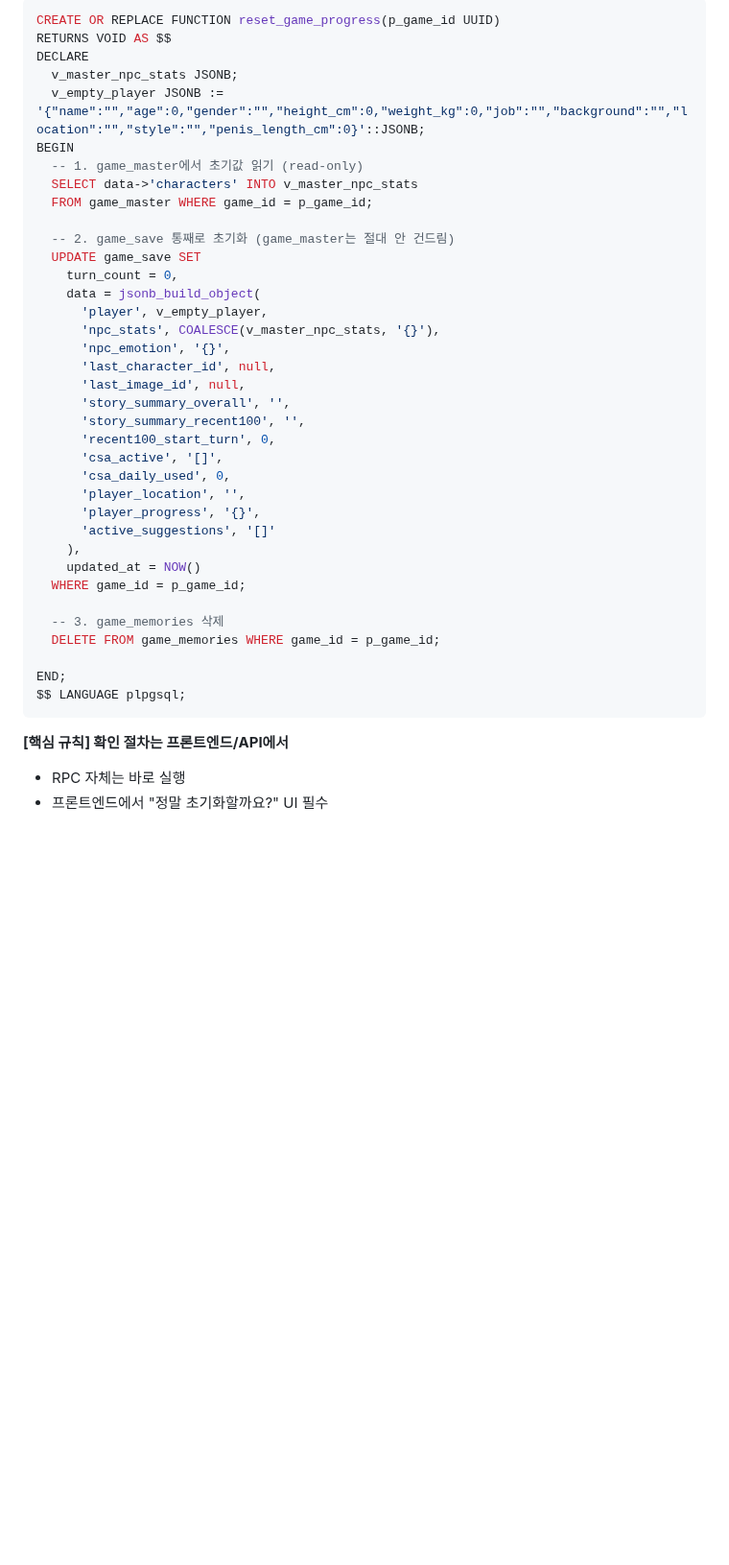
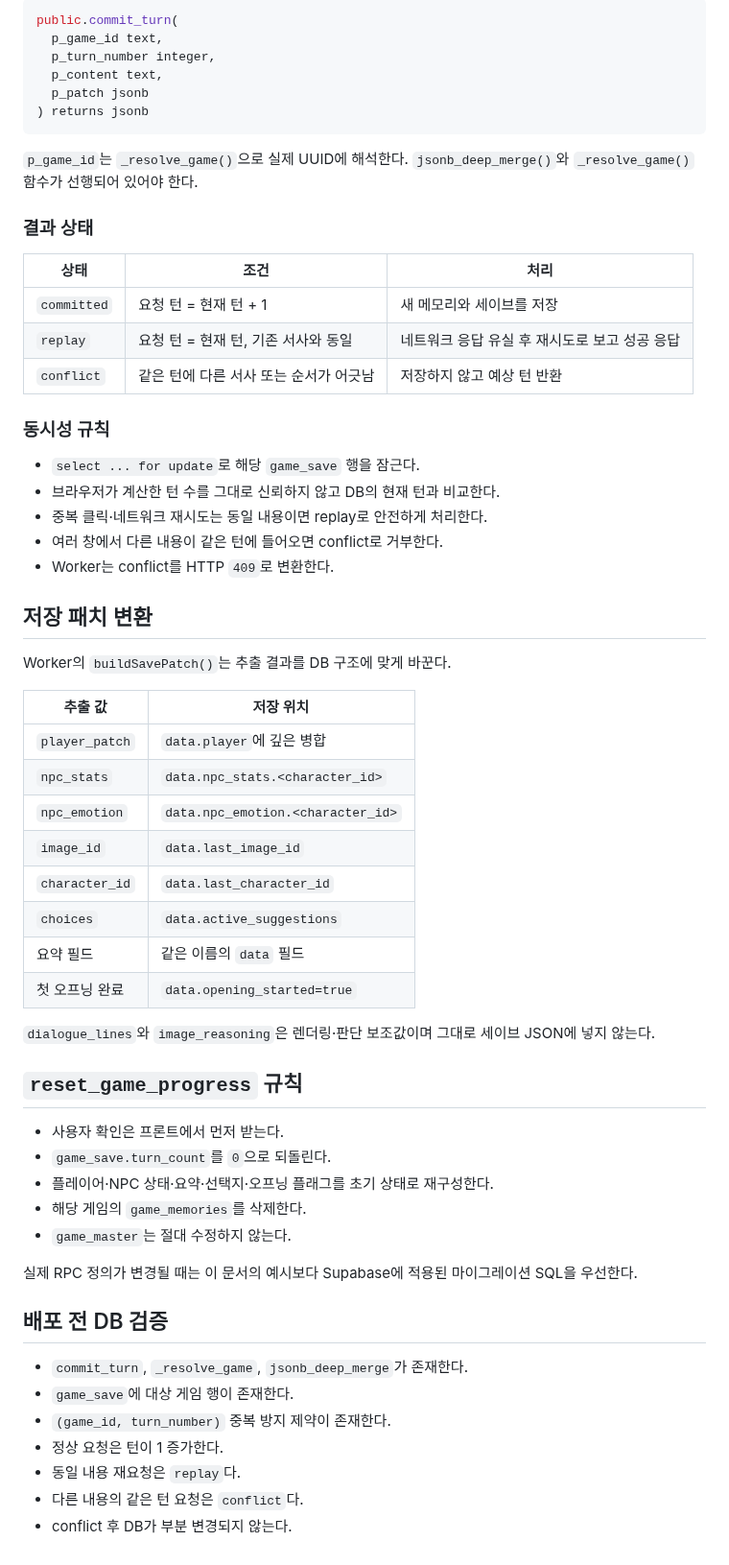
Before and after one commit to zeroslove-ai/py-all, a Markdown page: docs/project_v2/SCHEMA.md, the part around one of its changes. Shown at 96% size. Rendered like a GitHub page; blank space fills up the shorter version.

Commit message:
docs: update SCHEMA.md for atomic turn flow

````diff
--- a/docs/project_v2/SCHEMA.md
+++ b/docs/project_v2/SCHEMA.md
@@ -157,43 +171,64 @@ CREATE TABLE image_library (
 
 ```sql
-CREATE OR REPLACE FUNCTION reset_game_progress(p_game_id UUID)
-RETURNS VOID AS $$
-DECLARE
-  v_master_npc_stats JSONB;
-  v_empty_player JSONB := '{"name":"","age":0,"gender":"","height_cm":0,"weight_kg":0,"job":"","background":"","location":"","style":"","penis_length_cm":0}'::JSONB;
-BEGIN
-  -- 1. game_master에서 초기값 읽기 (read-only)
-  SELECT data->'characters' INTO v_master_npc_stats
-  FROM game_master WHERE game_id = p_game_id;
-
-  -- 2. game_save 통째로 초기화 (game_master는 절대 안 건드림)
-  UPDATE game_save SET
-    turn_count = 0,
-    data = jsonb_build_object(
-      'player', v_empty_player,
-      'npc_stats', COALESCE(v_master_npc_stats, '{}'),
-      'npc_emotion', '{}',
-      'last_character_id', null,
-      'last_image_id', null,
-      'story_summary_overall', '',
-      'story_summary_recent100', '',
-      'recent100_start_turn', 0,
-      'csa_active', '[]',
-      'csa_daily_used', 0,
-      'player_location', '',
-      'player_progress', '{}',
-      'active_suggestions', '[]'
-    ),
-    updated_at = NOW()
-  WHERE game_id = p_game_id;
-
-  -- 3. game_memories 삭제
-  DELETE FROM game_memories WHERE game_id = p_game_id;
-
-END;
-$$ LANGUAGE plpgsql;
+public.commit_turn(
+  p_game_id text,
+  p_turn_number integer,
+  p_content text,
+  p_patch jsonb
+) returns jsonb
 ```
 
-**[핵심 규칙] 확인 절차는 프론트엔드/API에서**
-- RPC 자체는 바로 실행
-- 프론트엔드에서 "정말 초기화할까요?" UI 필수
+`p_game_id`는 `_resolve_game()`으로 실제 UUID에 해석한다. `jsonb_deep_merge()`와 `_resolve_game()` 함수가 선행되어 있어야 한다.
+
+### 결과 상태
+
+| 상태 | 조건 | 처리 |
+|---|---|---|
+| `committed` | 요청 턴 = 현재 턴 + 1 | 새 메모리와 세이브를 저장 |
+| `replay` | 요청 턴 = 현재 턴, 기존 서사와 동일 | 네트워크 응답 유실 후 재시도로 보고 성공 응답 |
+| `conflict` | 같은 턴에 다른 서사 또는 순서가 어긋남 | 저장하지 않고 예상 턴 반환 |
+
+### 동시성 규칙
+
+- `select ... for update`로 해당 `game_save` 행을 잠근다.
+- 브라우저가 계산한 턴 수를 그대로 신뢰하지 않고 DB의 현재 턴과 비교한다.
+- 중복 클릭·네트워크 재시도는 동일 내용이면 replay로 안전하게 처리한다.
+- 여러 창에서 다른 내용이 같은 턴에 들어오면 conflict로 거부한다.
+- Worker는 conflict를 HTTP `409`로 변환한다.
+
+## 저장 패치 변환
+
+Worker의 `buildSavePatch()`는 추출 결과를 DB 구조에 맞게 바꾼다.
+
+| 추출 값 | 저장 위치 |
+|---|---|
+| `player_patch` | `data.player`에 깊은 병합 |
+| `npc_stats` | `data.npc_stats.<character_id>` |
+| `npc_emotion` | `data.npc_emotion.<character_id>` |
+| `image_id` | `data.last_image_id` |
+| `character_id` | `data.last_character_id` |
+| `choices` | `data.active_suggestions` |
+| 요약 필드 | 같은 이름의 `data` 필드 |
+| 첫 오프닝 완료 | `data.opening_started=true` |
+
+`dialogue_lines`와 `image_reasoning`은 렌더링·판단 보조값이며 그대로 세이브 JSON에 넣지 않는다.
+
+## `reset_game_progress` 규칙
+
+- 사용자 확인은 프론트에서 먼저 받는다.
+- `game_save.turn_count`를 `0`으로 되돌린다.
+- 플레이어·NPC 상태·요약·선택지·오프닝 플래그를 초기 상태로 재구성한다.
+- 해당 게임의 `game_memories`를 삭제한다.
+- `game_master`는 절대 수정하지 않는다.
+
+실제 RPC 정의가 변경될 때는 이 문서의 예시보다 Supabase에 적용된 마이그레이션 SQL을 우선한다.
+
+## 배포 전 DB 검증
+
+- `commit_turn`, `_resolve_game`, `jsonb_deep_merge`가 존재한다.
+- `game_save`에 대상 게임 행이 존재한다.
+- `(game_id, turn_number)` 중복 방지 제약이 존재한다.
+- 정상 요청은 턴이 1 증가한다.
+- 동일 내용 재요청은 `replay`다.
+- 다른 내용의 같은 턴 요청은 `conflict`다.
+- conflict 후 DB가 부분 변경되지 않는다.
````
Also changed, not shown: other parts of docs/project_v2/SCHEMA.md (+93 -79 lines).
